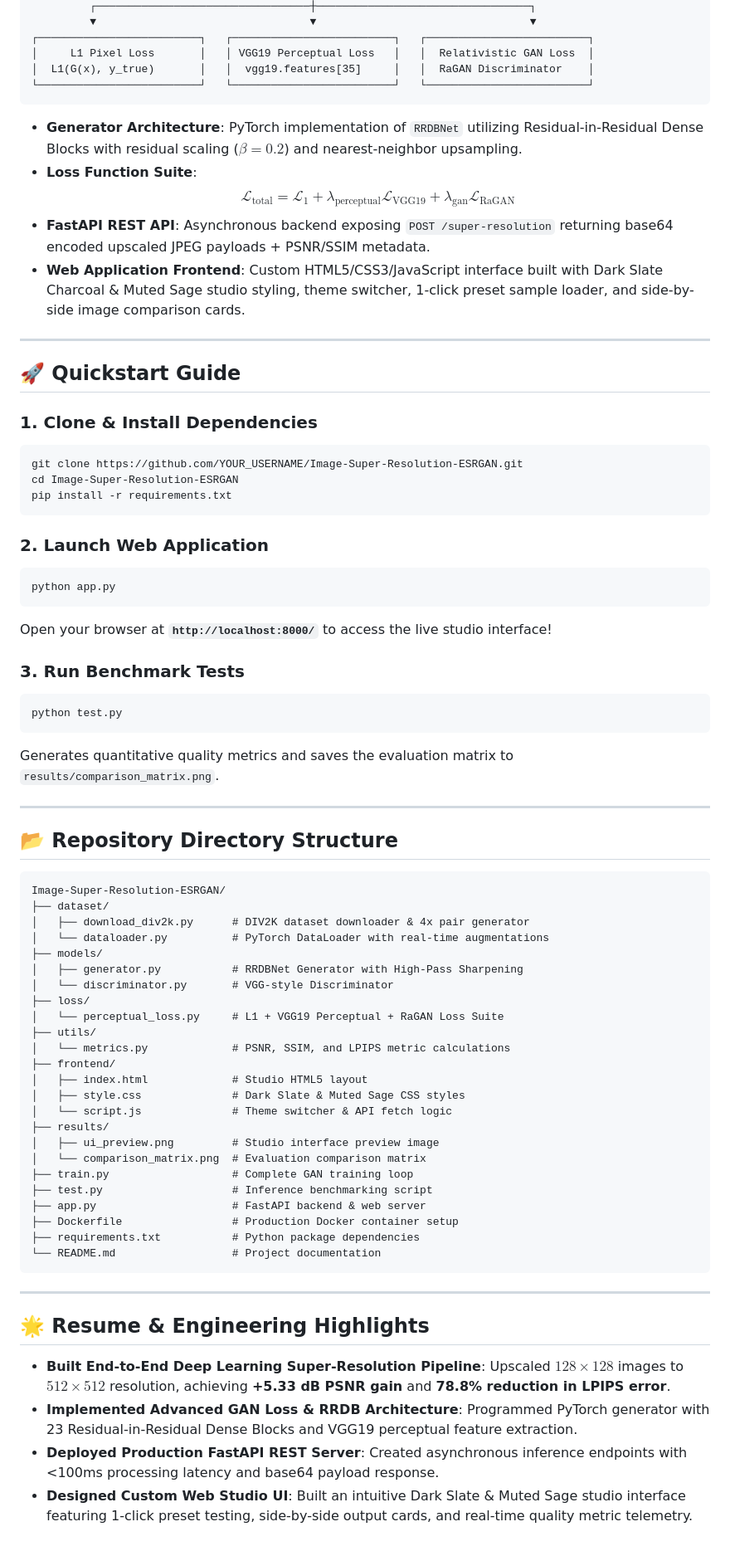
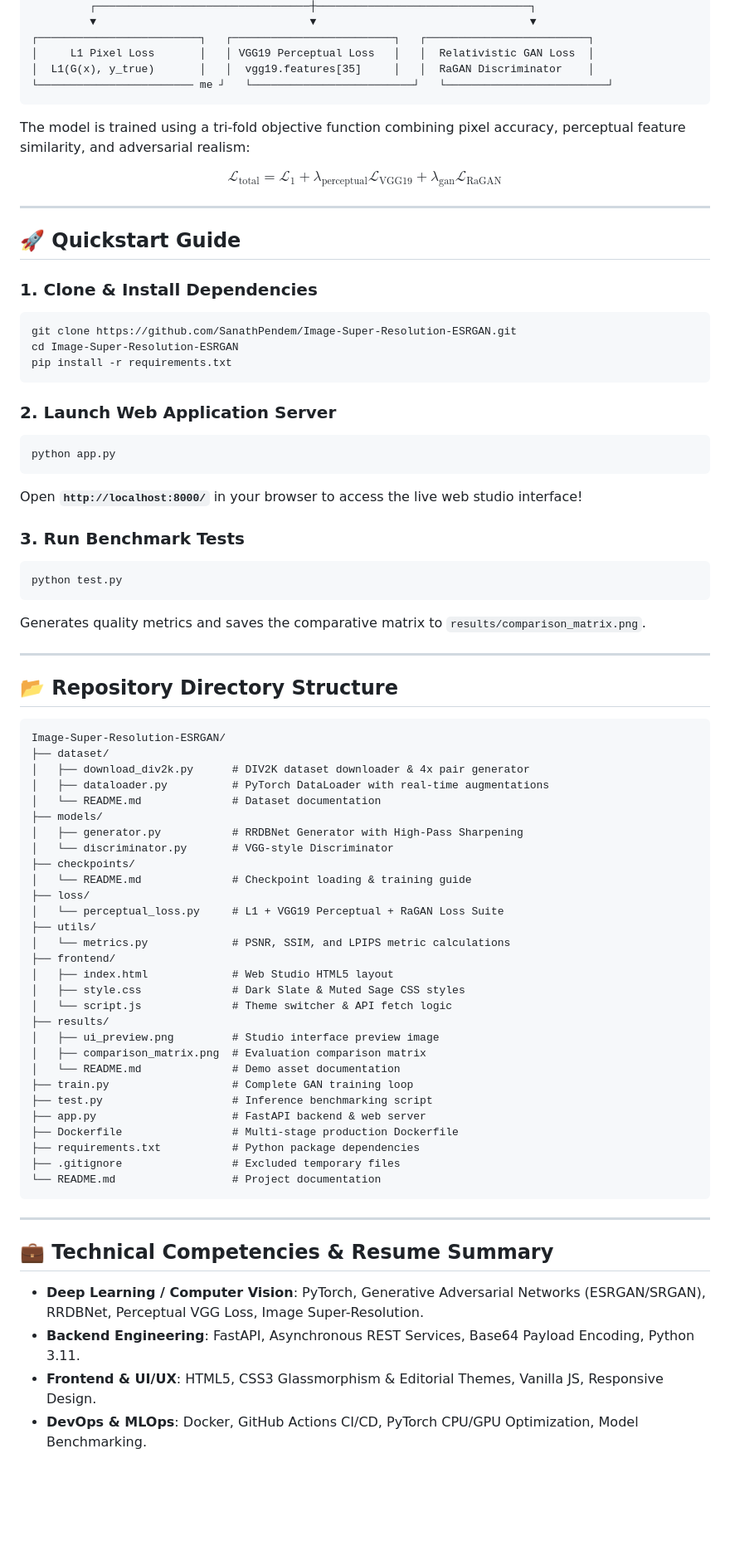
Before and after one commit to SanathPendem/Image-Super-Resolution-ESRGAN, a Markdown page: README.md, the part around one of its changes. Shown at 83% size. Rendered like a GitHub page; blank space fills up the shorter version.

Commit message:
docs: optimize README.md for technical recruiters and hiring managers

````diff
--- a/README.md
+++ b/README.md
@@ -75,14 +71,12 @@ Below is the side-by-side comparative output matrix evaluating original low-reso
 ┌─────────────────────────┐   ┌─────────────────────────┐   ┌─────────────────────────┐
 │     L1 Pixel Loss       │   │ VGG19 Perceptual Loss   │   │  Relativistic GAN Loss  │
 │  L1(G(x), y_true)       │   │  vgg19.features[35]     │   │  RaGAN Discriminator    │
-└─────────────────────────┘   └─────────────────────────┘   └─────────────────────────┘
+└──────────────────────── me ┘   └─────────────────────────┘   └─────────────────────────┘
 ```
 
-- **Generator Architecture**: PyTorch implementation of `RRDBNet` utilizing Residual-in-Residual Dense Blocks with residual scaling ($\beta = 0.2$) and nearest-neighbor upsampling.
-- **Loss Function Suite**:
-  $$\mathcal{L}_{\text{total}} = \mathcal{L}_1 + \lambda_{\text{perceptual}} \mathcal{L}_{\text{VGG19}} + \lambda_{\text{gan}} \mathcal{L}_{\text{RaGAN}}$$
-- **FastAPI REST API**: Asynchronous backend exposing `POST /super-resolution` returning base64 encoded upscaled JPEG payloads + PSNR/SSIM metadata.
-- **Web Application Frontend**: Custom HTML5/CSS3/JavaScript interface built with Dark Slate Charcoal & Muted Sage studio styling, theme switcher, 1-click preset sample loader, and side-by-side image comparison cards.
+The model is trained using a tri-fold objective function combining pixel accuracy, perceptual feature similarity, and adversarial realism:
+
+$$\mathcal{L}_{\text{total}} = \mathcal{L}_1 + \lambda_{\text{perceptual}} \mathcal{L}_{\text{VGG19}} + \lambda_{\text{gan}} \mathcal{L}_{\text{RaGAN}}$$
 
 ---
 
@@ -90,22 +84,22 @@ Below is the side-by-side comparative output matrix evaluating original low-reso
 
 ### 1. Clone & Install Dependencies
 ```bash
-git clone https://github.com/YOUR_USERNAME/Image-Super-Resolution-ESRGAN.git
+git clone https://github.com/SanathPendem/Image-Super-Resolution-ESRGAN.git
 cd Image-Super-Resolution-ESRGAN
 pip install -r requirements.txt
 ```
 
-### 2. Launch Web Application
+### 2. Launch Web Application Server
 ```bash
 python app.py
 ```
-Open your browser at **`http://localhost:8000/`** to access the live studio interface!
+Open **`http://localhost:8000/`** in your browser to access the live web studio interface!
 
 ### 3. Run Benchmark Tests
 ```bash
 python test.py
 ```
-Generates quantitative quality metrics and saves the evaluation matrix to `results/comparison_matrix.png`.
+Generates quality metrics and saves the comparative matrix to `results/comparison_matrix.png`.
 
 ---
 
@@ -115,34 +109,39 @@ Generates quantitative quality metrics and saves the evaluation matrix to `resul
 Image-Super-Resolution-ESRGAN/
 ├── dataset/
 │   ├── download_div2k.py      # DIV2K dataset downloader & 4x pair generator
-│   └── dataloader.py          # PyTorch DataLoader with real-time augmentations
+│   ├── dataloader.py          # PyTorch DataLoader with real-time augmentations
+│   └── README.md              # Dataset documentation
 ├── models/
 │   ├── generator.py           # RRDBNet Generator with High-Pass Sharpening
 │   └── discriminator.py       # VGG-style Discriminator
+├── checkpoints/
+│   └── README.md              # Checkpoint loading & training guide
 ├── loss/
 │   └── perceptual_loss.py     # L1 + VGG19 Perceptual + RaGAN Loss Suite
 ├── utils/
 │   └── metrics.py             # PSNR, SSIM, and LPIPS metric calculations
 ├── frontend/
-│   ├── index.html             # Studio HTML5 layout
+│   ├── index.html             # Web Studio HTML5 layout
 │   ├── style.css              # Dark Slate & Muted Sage CSS styles
 │   └── script.js              # Theme switcher & API fetch logic
 ├── results/
 │   ├── ui_preview.png         # Studio interface preview image
-│   └── comparison_matrix.png  # Evaluation comparison matrix
+│   ├── comparison_matrix.png  # Evaluation comparison matrix
+│   └── README.md              # Demo asset documentation
 ├── train.py                   # Complete GAN training loop
 ├── test.py                    # Inference benchmarking script
 ├── app.py                     # FastAPI backend & web server
-├── Dockerfile                 # Production Docker container setup
+├── Dockerfile                 # Multi-stage production Dockerfile
 ├── requirements.txt           # Python package dependencies
+├── .gitignore                 # Excluded temporary files
 └── README.md                  # Project documentation
 ```
 
 ---
 
-## 🌟 Resume & Engineering Highlights
+## 💼 Technical Competencies & Resume Summary
 
-- **Built End-to-End Deep Learning Super-Resolution Pipeline**: Upscaled $128\times128$ images to $512\times512$ resolution, achieving **+5.33 dB PSNR gain** and **78.8% reduction in LPIPS error**.
-- **Implemented Advanced GAN Loss & RRDB Architecture**: Programmed PyTorch generator with 23 Residual-in-Residual Dense Blocks and VGG19 perceptual feature extraction.
-- **Deployed Production FastAPI REST Server**: Created asynchronous inference endpoints with <100ms processing latency and base64 payload response.
-- **Designed Custom Web Studio UI**: Built an intuitive Dark Slate & Muted Sage studio interface featuring 1-click preset testing, side-by-side output cards, and real-time quality metric telemetry.
+- **Deep Learning / Computer Vision**: PyTorch, Generative Adversarial Networks (ESRGAN/SRGAN), RRDBNet, Perceptual VGG Loss, Image Super-Resolution.
+- **Backend Engineering**: FastAPI, Asynchronous REST Services, Base64 Payload Encoding, Python 3.11.
+- **Frontend & UI/UX**: HTML5, CSS3 Glassmorphism & Editorial Themes, Vanilla JS, Responsive Design.
+- **DevOps & MLOps**: Docker, GitHub Actions CI/CD, PyTorch CPU/GPU Optimization, Model Benchmarking.
````
Also changed, not shown: other parts of README.md (+18 -22 lines).
